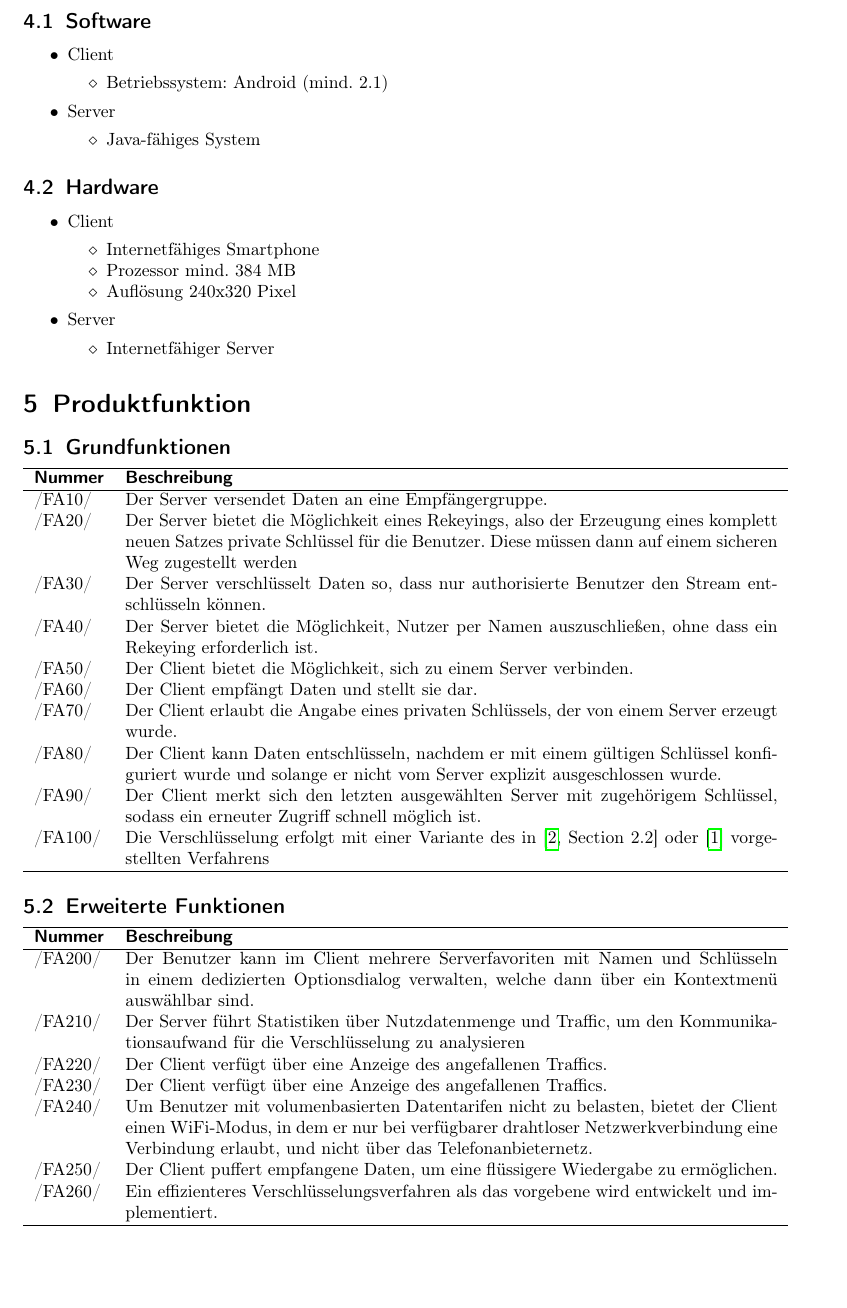
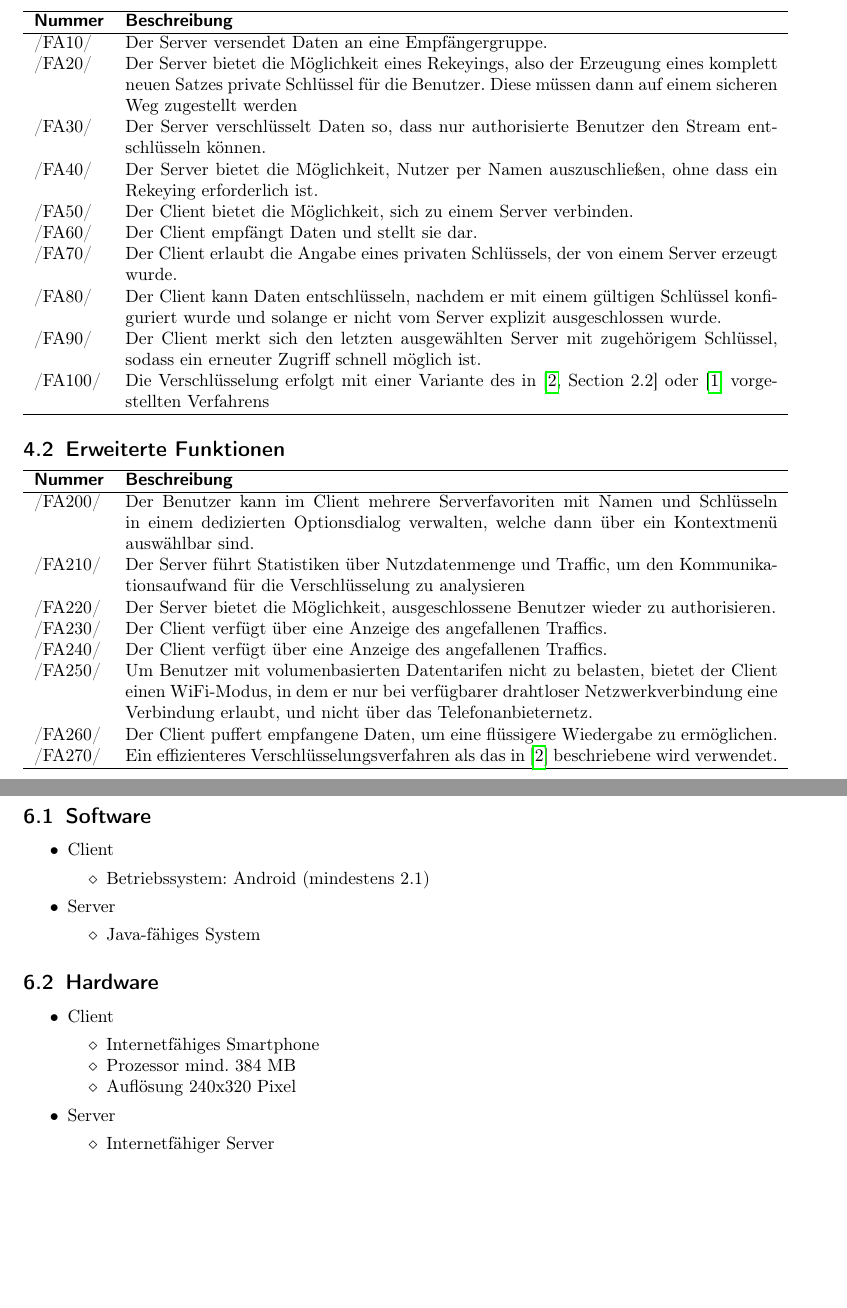
Before and after one commit to niklasb/pse-broadcast-encryption, a LaTeX document (pflichtenheft/pflichtenheft.tex): part of page 5 of 13 before the commit and two parts of pages 5 and 6 of 13 after it, the two joined at a grey line, cut so that both start at the same text, the shorter picture padded with empty space. Compiled offline with pdfLaTeX.

Commit message:
pflichtenheft: stuff

```diff
--- a/pflichtenheft/pflichtenheft.tex
+++ b/pflichtenheft/pflichtenheft.tex
@@ -218,31 +215,3 @@ Der Client muss auf einem portablen Gerät auf Basis des Android-Betriebssystems
-\subsection{Software}
-\begin{itemize}
-\item Client
-   \begin{itemize}
-      \item Betriebssystem: Android (mind. 2.1)
-   \end{itemize}
-\item Server
-   \begin{itemize}
-      \item Java-fähiges System
-   \end{itemize}
-\end{itemize}
-
-\subsection{Hardware}
-\begin{itemize}
-\item Client
-   \begin{itemize}
-      \item Internetfähiges Smartphone
-      \item Prozessor mind. 384 MB
-      \item Auflösung 240x320 Pixel
-   \end{itemize}
-\item Server
-   \begin{itemize}
-      \item Internetfähiger Server
-   \end{itemize}
-\end{itemize}
-
-
-
 \section{Produktfunktion}
 
 \subsection{Grundfunktionen}
@@ -282,16 +251,18 @@ Der Client muss auf einem portablen Gerät auf Basis des Android-Betriebssystems
 \addrow{/FA210/} {Der Server führt Statistiken über Nutzdatenmenge und Traffic,
                   um den Kommunikationsaufwand für die Verschlüsselung zu
                   analysieren}
-\addrow{/FA220/} {Der Client verfügt über eine Anzeige des angefallenen Traffics.}
+\addrow{/FA220/} {Der Server bietet die M"oglichkeit, ausgeschlossene Benutzer wieder
+                  zu authorisieren.}
 \addrow{/FA230/} {Der Client verfügt über eine Anzeige des angefallenen Traffics.}
-\addrow{/FA240/} {Um Benutzer mit volumenbasierten Datentarifen nicht zu belasten,
+\addrow{/FA240/} {Der Client verfügt über eine Anzeige des angefallenen Traffics.}
+\addrow{/FA250/} {Um Benutzer mit volumenbasierten Datentarifen nicht zu belasten,
                   bietet der Client einen WiFi-Modus, in dem er nur bei
                   verf"ugbarer drahtloser Netzwerkverbindung eine Verbindung erlaubt,
                   und nicht "uber das Telefonanbieternetz.}
-\addrow{/FA250/} {Der Client puffert empfangene Daten, um eine flüssigere
+\addrow{/FA260/} {Der Client puffert empfangene Daten, um eine flüssigere
                   Wiedergabe zu ermöglichen.}
-\addrow{/FA260/} {Ein effizienteres Verschlüsselungsverfahren als das vorgebene
-                  wird entwickelt und implementiert.}
+\addrow{/FA270/} {Ein effizienteres Verschlüsselungsverfahren als das in~\cite{Naor00} beschriebene
+                  wird verwendet.}
 \end{usecase}
 
 \section{Produktdaten}
@@ -336,3 +311,28 @@ dem Anbieter "uberlassen und lediglich ein Identifikationsstring wird im Server
+\subsection{Software}
+\begin{itemize}
+\item Client
+   \begin{itemize}
+      \item Betriebssystem: Android (mindestens 2.1)
+   \end{itemize}
+\item Server
+   \begin{itemize}
+      \item Java-fähiges System
+   \end{itemize}
+\end{itemize}
+
+\subsection{Hardware}
+\begin{itemize}
+\item Client
+   \begin{itemize}
+      \item Internetfähiges Smartphone
+      \item Prozessor mind. 384 MB
+      \item Auflösung 240x320 Pixel
+   \end{itemize}
+\item Server
+   \begin{itemize}
+      \item Internetfähiger Server
+   \end{itemize}
+\end{itemize}
 
 \section{Systemmodell}
 
```
Also changed, not shown: pflichtenheft/glossary.tex (+7 -0 lines), pflichtenheft/pflichtenheft.tex (9 more changed lines).
